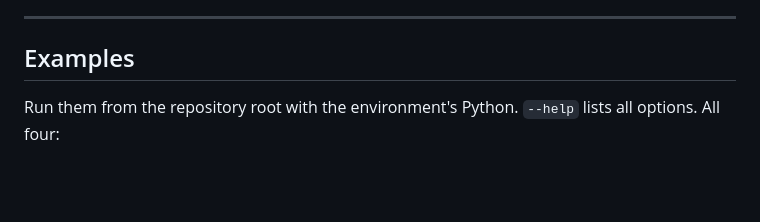
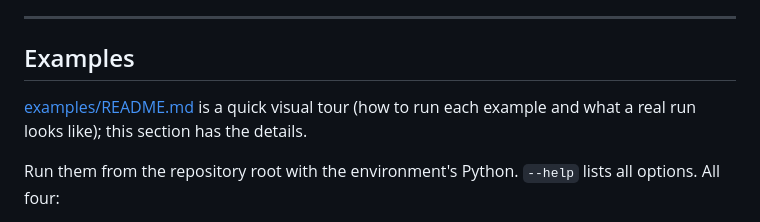
Before and after one commit to CSLab-UNIZAR/UR_control_python_interface, a Markdown page: docs/ur10api.md, the part around the change. Rendered like a GitHub page; blank space fills up the shorter version.

```diff
--- a/docs/ur10api.md
+++ b/docs/ur10api.md
@@ -500,6 +500,9 @@ with Robot(max_linear_speed=0.05) as robot:
 
 ## Examples
 
+[examples/README.md](../examples/README.md) is a quick visual tour (how to run
+each example and what a real run looks like); this section has the details.
+
 Run them from the repository root with the environment's Python. `--help` lists
 all options. All four:
 
```
Also changed, not shown: README.md (+26 -9 lines), examples/README.md (added, +162 -0 lines), examples/assets/01_pose_frames.png (added), examples/assets/02_velocity_path.png (added), examples/assets/03_force_teleop.png (added), examples/assets/04_shape_servoing_camera.gif (added), 1 other file.
